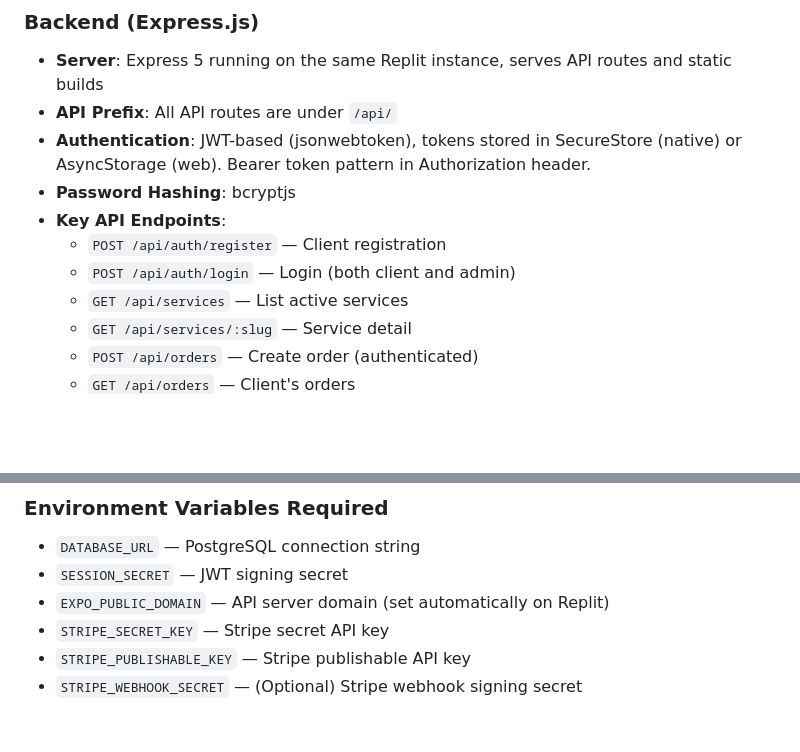
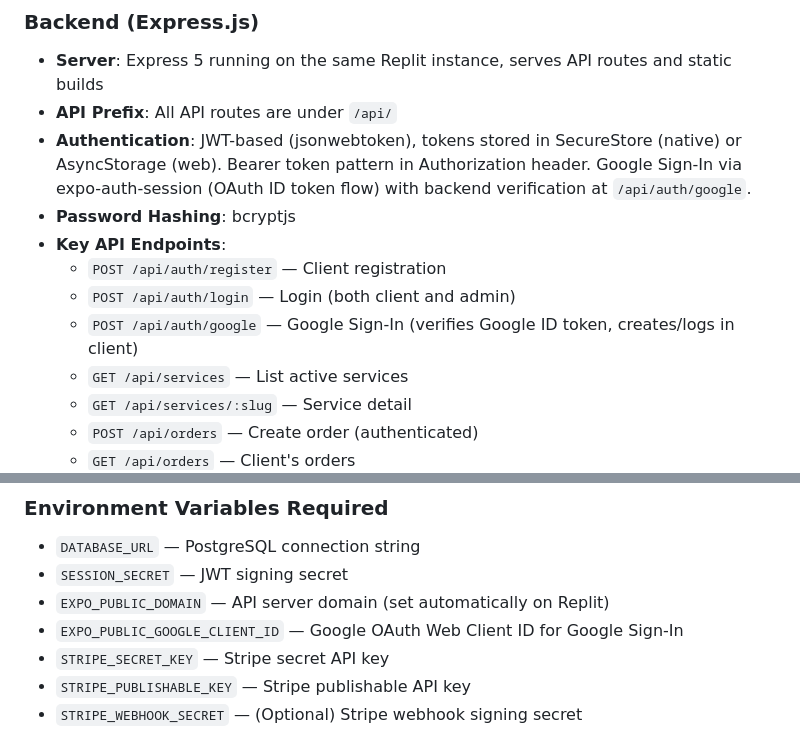
Before and after one commit to Drhym222/MystictxtApp, a Markdown page: replit.md, 2 parts joined by grey strips. Drawn GitHub-style; blank space fills up the shorter version.

Commit message:
Add Google sign-in and customer support features to the app
Add Google sign-in functionality and a customer support section with an email link to the application's user interface and backend.

Replit-Commit-Author: Agent
Replit-Commit-Session-Id: 9fdc73c8-09f4-420e-b562-3d5996dba93e
Replit-Commit-Checkpoint-Type: full_checkpoint
Replit-Commit-Event-Id: e0a664dd-3ca0-4d33-9899-4b36653d028e
Replit-Commit-Screenshot-Url: https://storage.googleapis.com/screenshot-production-us-central1/5ea4a848-f6ff-4593-b099-11ba75d58ae3/9fdc73c8-09f4-420e-b562-3d5996dba93e/pnmZNre
Replit-Helium-Checkpoint-Created: true

```diff
--- a/replit.md
+++ b/replit.md
@@ -35,11 +35,12 @@ Preferred communication style: Simple, everyday language.
 
 - **Server**: Express 5 running on the same Replit instance, serves API routes and static builds
 - **API Prefix**: All API routes are under `/api/`
-- **Authentication**: JWT-based (jsonwebtoken), tokens stored in SecureStore (native) or AsyncStorage (web). Bearer token pattern in Authorization header.
+- **Authentication**: JWT-based (jsonwebtoken), tokens stored in SecureStore (native) or AsyncStorage (web). Bearer token pattern in Authorization header. Google Sign-In via expo-auth-session (OAuth ID token flow) with backend verification at `/api/auth/google`.
 - **Password Hashing**: bcryptjs
 - **Key API Endpoints**:
   - `POST /api/auth/register` — Client registration
   - `POST /api/auth/login` — Login (both client and admin)
+  - `POST /api/auth/google` — Google Sign-In (verifies Google ID token, creates/logs in client)
   - `GET /api/services` — List active services
   - `GET /api/services/:slug` — Service detail
   - `POST /api/orders` — Create order (authenticated)
@@ -120,6 +121,7 @@ Preferred communication style: Simple, everyday language.
 - `DATABASE_URL` — PostgreSQL connection string
 - `SESSION_SECRET` — JWT signing secret
 - `EXPO_PUBLIC_DOMAIN` — API server domain (set automatically on Replit)
+- `EXPO_PUBLIC_GOOGLE_CLIENT_ID` — Google OAuth Web Client ID for Google Sign-In
 - `STRIPE_SECRET_KEY` — Stripe secret API key
 - `STRIPE_PUBLISHABLE_KEY` — Stripe publishable API key
 - `STRIPE_WEBHOOK_SECRET` — (Optional) Stripe webhook signing secret
```
